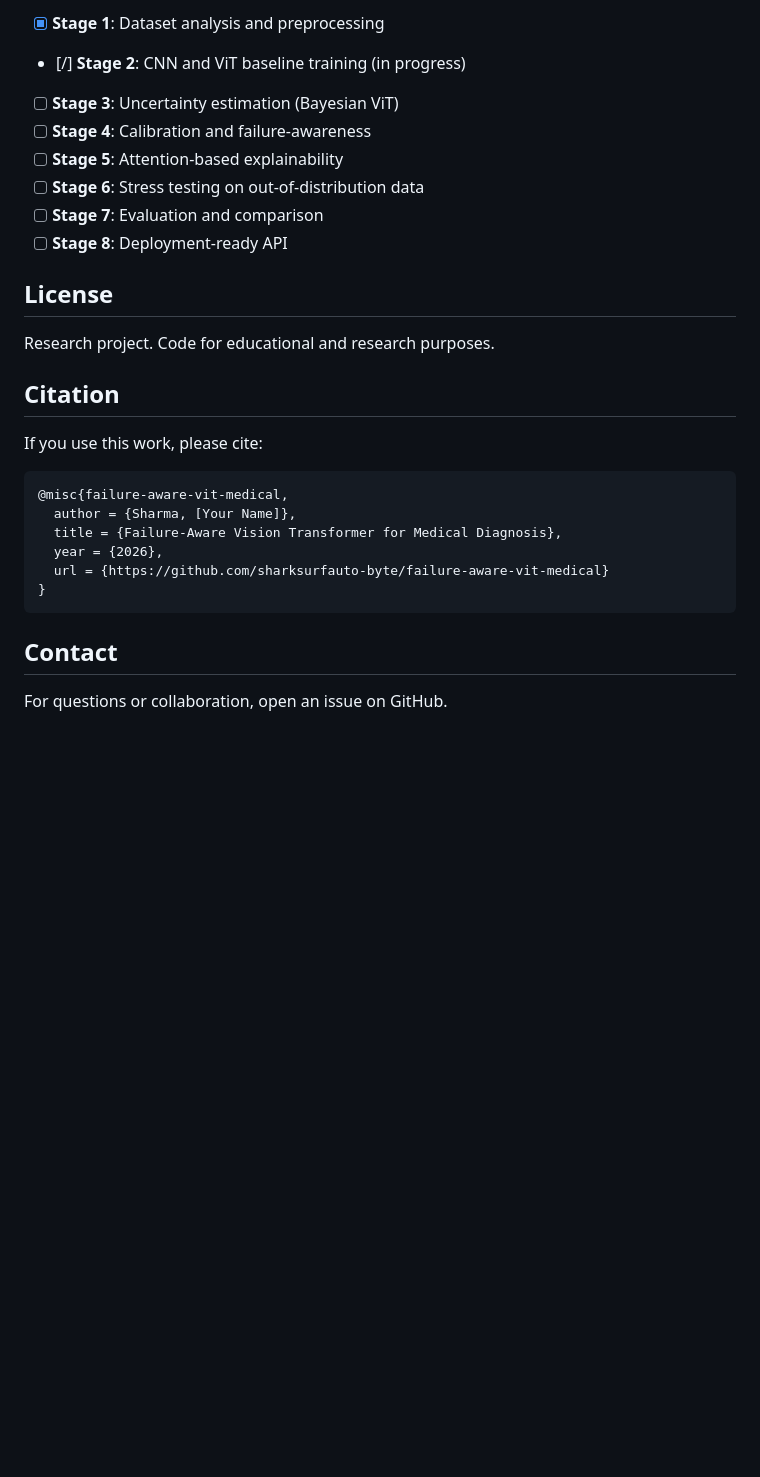
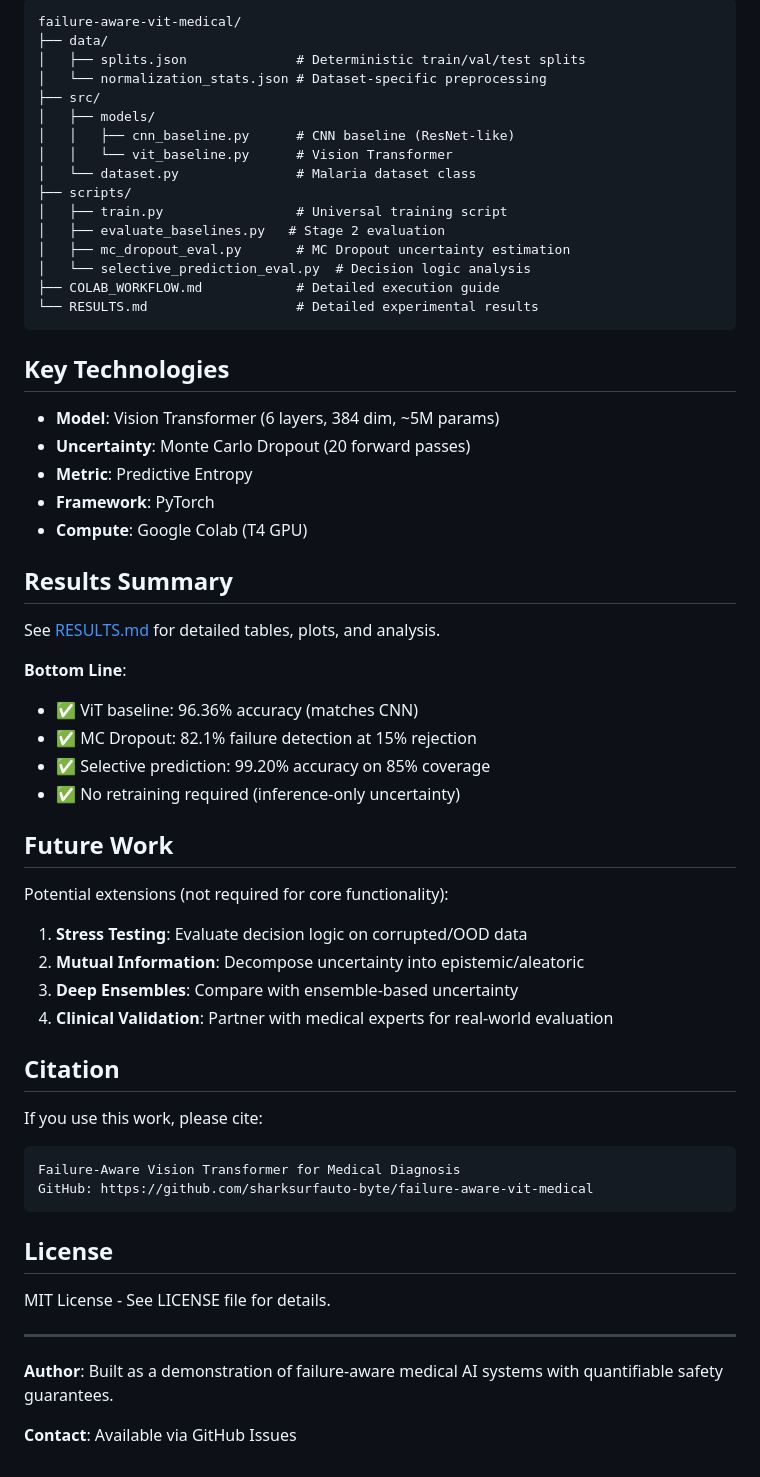
Before and after one commit to sharksurfauto-byte/failure-aware-vit-medical, a Markdown page: README.md, the part around one of its changes. Drawn GitHub-style; blank space fills up the shorter version.

````diff
--- a/README.md
+++ b/README.md
@@ -119,29 +145,65 @@ bash scripts/train_vit.sh
 
-- [x] **Stage 1**: Dataset analysis and preprocessing
-- [/] **Stage 2**: CNN and ViT baseline training (in progress)
-- [ ] **Stage 3**: Uncertainty estimation (Bayesian ViT)
-- [ ] **Stage 4**: Calibration and failure-awareness
-- [ ] **Stage 5**: Attention-based explainability
-- [ ] **Stage 6**: Stress testing on out-of-distribution data
-- [ ] **Stage 7**: Evaluation and comparison
-- [ ] **Stage 8**: Deployment-ready API
+```
+failure-aware-vit-medical/
+├── data/
+│   ├── splits.json              # Deterministic train/val/test splits
+│   └── normalization_stats.json # Dataset-specific preprocessing
+├── src/
+│   ├── models/
+│   │   ├── cnn_baseline.py      # CNN baseline (ResNet-like)
+│   │   └── vit_baseline.py      # Vision Transformer
+│   └── dataset.py               # Malaria dataset class
+├── scripts/
+│   ├── train.py                 # Universal training script
+│   ├── evaluate_baselines.py   # Stage 2 evaluation
+│   ├── mc_dropout_eval.py       # MC Dropout uncertainty estimation
+│   └── selective_prediction_eval.py  # Decision logic analysis
+├── COLAB_WORKFLOW.md            # Detailed execution guide
+└── RESULTS.md                   # Detailed experimental results
+```
 
-## License
+## Key Technologies
 
-Research project. Code for educational and research purposes.
+- **Model**: Vision Transformer (6 layers, 384 dim, ~5M params)
+- **Uncertainty**: Monte Carlo Dropout (20 forward passes)
+- **Metric**: Predictive Entropy
+- **Framework**: PyTorch
+- **Compute**: Google Colab (T4 GPU)
+
+## Results Summary
+
+See [RESULTS.md](RESULTS.md) for detailed tables, plots, and analysis.
+
+**Bottom Line**:
+- ✅ ViT baseline: 96.36% accuracy (matches CNN)
+- ✅ MC Dropout: 82.1% failure detection at 15% rejection
+- ✅ Selective prediction: 99.20% accuracy on 85% coverage
+- ✅ No retraining required (inference-only uncertainty)
+
+## Future Work
+
+Potential extensions (not required for core functionality):
+
+1. **Stress Testing**: Evaluate decision logic on corrupted/OOD data
+2. **Mutual Information**: Decompose uncertainty into epistemic/aleatoric
+3. **Deep Ensembles**: Compare with ensemble-based uncertainty
+4. **Clinical Validation**: Partner with medical experts for real-world evaluation
 
 ## Citation
 
 If you use this work, please cite:
+
 ```
-@misc{failure-aware-vit-medical,
-  author = {Sharma, [Your Name]},
-  title = {Failure-Aware Vision Transformer for Medical Diagnosis},
-  year = {2026},
-  url = {https://github.com/sharksurfauto-byte/failure-aware-vit-medical}
-}
+Failure-Aware Vision Transformer for Medical Diagnosis
+GitHub: https://github.com/sharksurfauto-byte/failure-aware-vit-medical
 ```
 
-## Contact
+## License
 
-For questions or collaboration, open an issue on GitHub.
+MIT License - See LICENSE file for details.
+
+---
+
+**Author**: Built as a demonstration of failure-aware medical AI systems with quantifiable safety guarantees.
+
+**Contact**: Available via GitHub Issues
````
Also changed, not shown: other parts of README.md (+113 -87 lines), RESULTS.md (added, +162 -0 lines).
